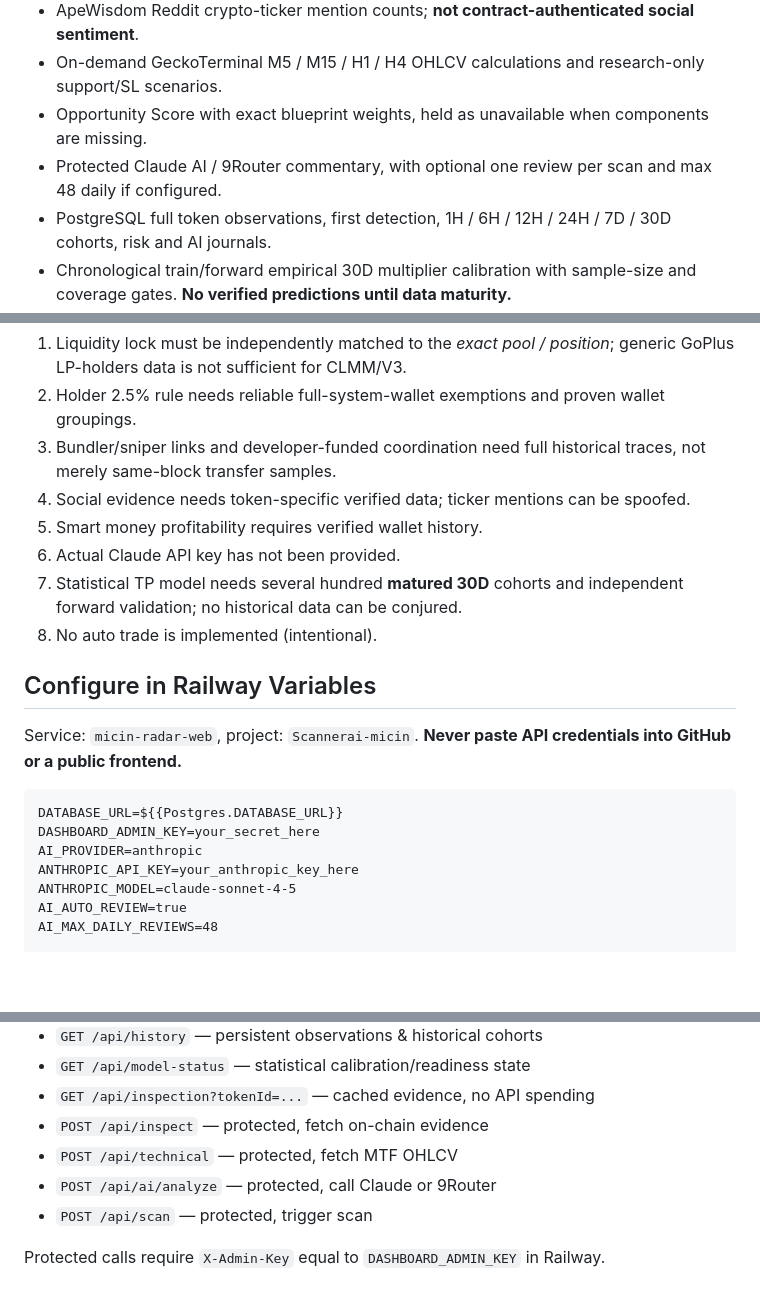
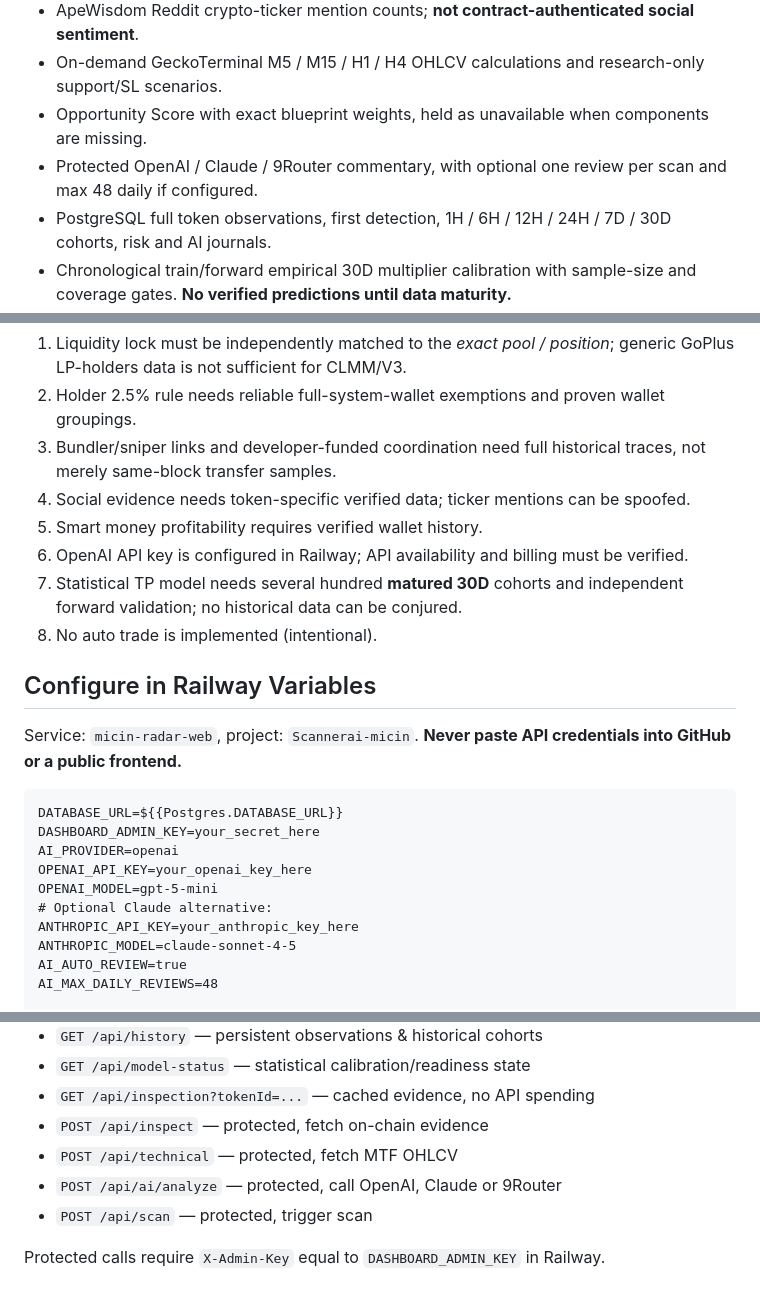
Before and after one commit to tradingakun871-jpg/Scannerai-micin, a Markdown page: README.md, 3 parts joined by grey strips. GitHub-like rendering; blank space fills up the shorter version.

Commit message:
Update setup guide for temporary OpenAI direct provider

````diff
--- a/README.md
+++ b/README.md
@@ -14,7 +14,7 @@
 - ApeWisdom Reddit crypto-ticker mention counts; **not contract-authenticated social sentiment**.
 - On-demand GeckoTerminal M5 / M15 / H1 / H4 OHLCV calculations and research-only support/SL scenarios.
 - Opportunity Score with exact blueprint weights, held as unavailable when components are missing.
-- Protected Claude AI / 9Router commentary, with optional one review per scan and max 48 daily if configured.
+- Protected OpenAI / Claude / 9Router commentary, with optional one review per scan and max 48 daily if configured.
 - PostgreSQL full token observations, first detection, 1H / 6H / 12H / 24H / 7D / 30D cohorts, risk and AI journals.
 - Chronological train/forward empirical 30D multiplier calibration with sample-size and coverage gates. **No verified predictions until data maturity.**
 - Telegram sender that refuses to send unverified BUY alerts.
@@ -26,7 +26,7 @@
 3. Bundler/sniper links and developer-funded coordination need full historical traces, not merely same-block transfer samples.
 4. Social evidence needs token-specific verified data; ticker mentions can be spoofed.
 5. Smart money profitability requires verified wallet history.
-6. Actual Claude API key has not been provided.
+6. OpenAI API key is configured in Railway; API availability and billing must be verified.
 7. Statistical TP model needs several hundred **matured 30D** cohorts and independent forward validation; no historical data can be conjured.
 8. No auto trade is implemented (intentional).
 
@@ -36,7 +36,10 @@ Service: `micin-radar-web`, project: `Scannerai-micin`. **Never paste API creden
 ```dotenv
 DATABASE_URL=${{Postgres.DATABASE_URL}}
 DASHBOARD_ADMIN_KEY=your_secret_here
-AI_PROVIDER=anthropic
+AI_PROVIDER=openai
+OPENAI_API_KEY=your_openai_key_here
+OPENAI_MODEL=gpt-5-mini
+# Optional Claude alternative:
 ANTHROPIC_API_KEY=your_anthropic_key_here
 ANTHROPIC_MODEL=claude-sonnet-4-5
 AI_AUTO_REVIEW=true
@@ -69,7 +72,7 @@ Helius holder census is bounded at four pages (4,000 token accounts) by default
 - `GET /api/inspection?tokenId=...` — cached evidence, no API spending
 - `POST /api/inspect` — protected, fetch on-chain evidence
 - `POST /api/technical` — protected, fetch MTF OHLCV
-- `POST /api/ai/analyze` — protected, call Claude or 9Router
+- `POST /api/ai/analyze` — protected, call OpenAI, Claude or 9Router
 - `POST /api/scan` — protected, trigger scan
 
 Protected calls require `X-Admin-Key` equal to `DASHBOARD_ADMIN_KEY` in Railway.
````
